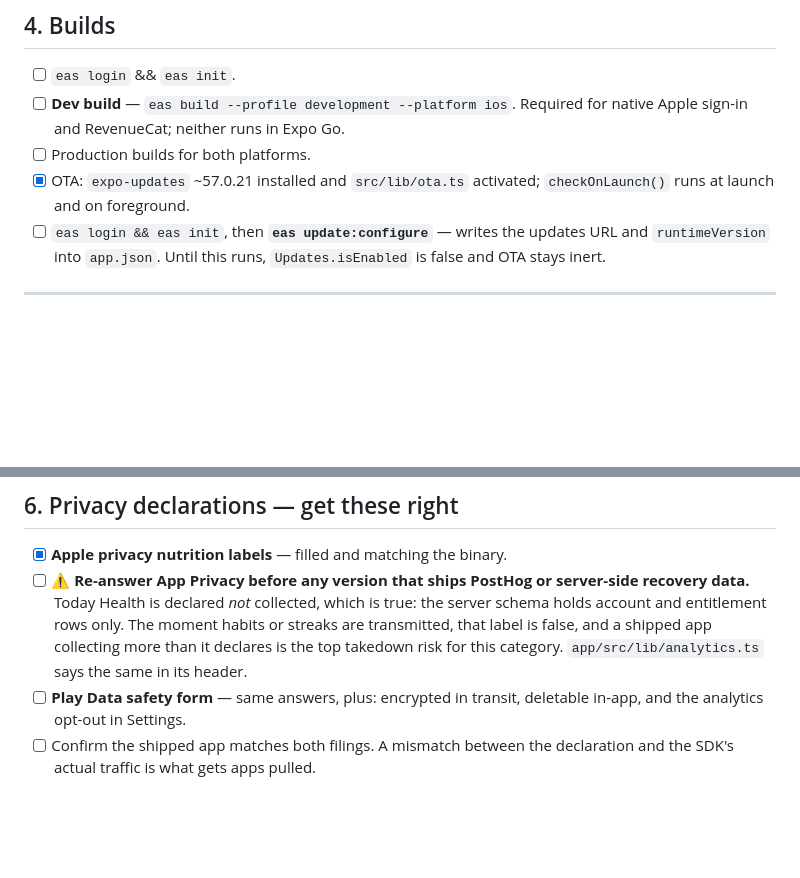
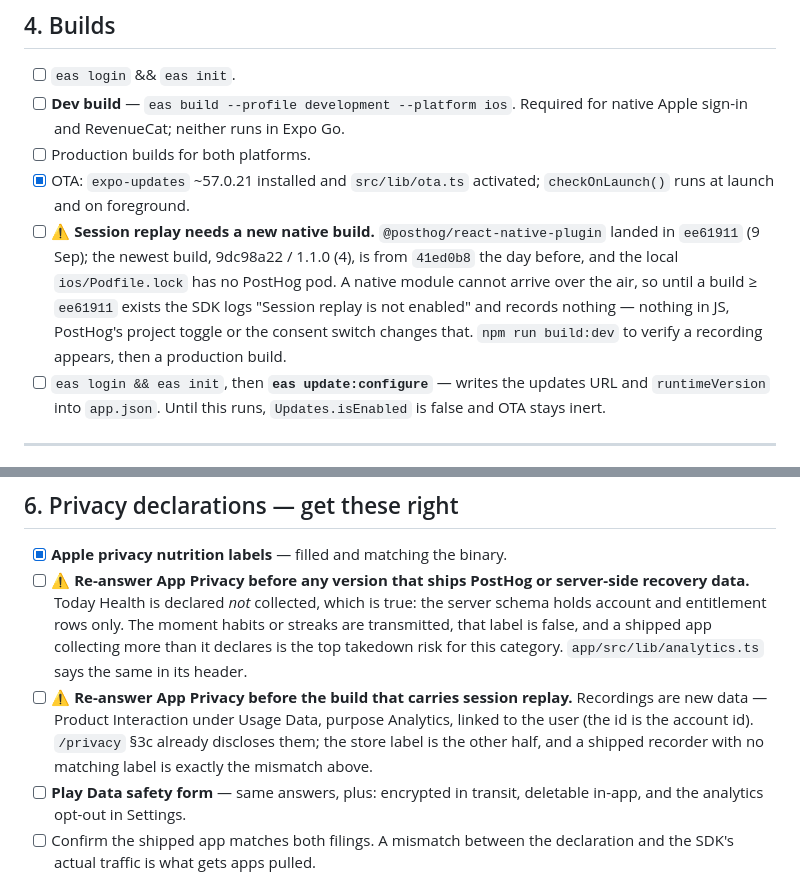
Before and after one commit to gyanendrasng/addiciton-app, a Markdown page: docs/SUBMISSION.md, 2 parts joined by grey strips. Rendered like a GitHub page; blank space fills up the shorter version.

```diff
--- a/docs/SUBMISSION.md
+++ b/docs/SUBMISSION.md
@@ -156,6 +156,13 @@ What's missing is the account plumbing.
 - [ ] Production builds for both platforms.
 - [x] OTA: `expo-updates` ~57.0.21 installed and `src/lib/ota.ts` activated;
       `checkOnLaunch()` runs at launch and on foreground.
+- [ ] ⚠️ **Session replay needs a new native build.** `@posthog/react-native-plugin`
+      landed in `ee61911` (9 Sep); the newest build, 9dc98a22 / 1.1.0 (4), is from
+      `41ed0b8` the day before, and the local `ios/Podfile.lock` has no PostHog pod.
+      A native module cannot arrive over the air, so until a build ≥ `ee61911`
+      exists the SDK logs "Session replay is not enabled" and records nothing —
+      nothing in JS, PostHog's project toggle or the consent switch changes that.
+      `npm run build:dev` to verify a recording appears, then a production build.
 - [ ] `eas login && eas init`, then **`eas update:configure`** — writes the
       updates URL and `runtimeVersion` into `app.json`. Until this runs,
       `Updates.isEnabled` is false and OTA stays inert.
@@ -186,6 +193,11 @@ What's missing is the account plumbing.
       The moment habits or streaks are transmitted, that label is false, and a
       shipped app collecting more than it declares is the top takedown risk for
       this category. `app/src/lib/analytics.ts` says the same in its header.
+- [ ] ⚠️ **Re-answer App Privacy before the build that carries session replay.**
+      Recordings are new data — Product Interaction under Usage Data, purpose
+      Analytics, linked to the user (the id is the account id). `/privacy` §3c
+      already discloses them; the store label is the other half, and a shipped
+      recorder with no matching label is exactly the mismatch above.
 - [ ] **Play Data safety form** — same answers, plus: encrypted in transit,
       deletable in-app, and the analytics opt-out in Settings.
 - [ ] Confirm the shipped app matches both filings. A mismatch between the
```
Also changed, not shown: docs/SCREEN_TIME.md (added, +174 -0 lines).
